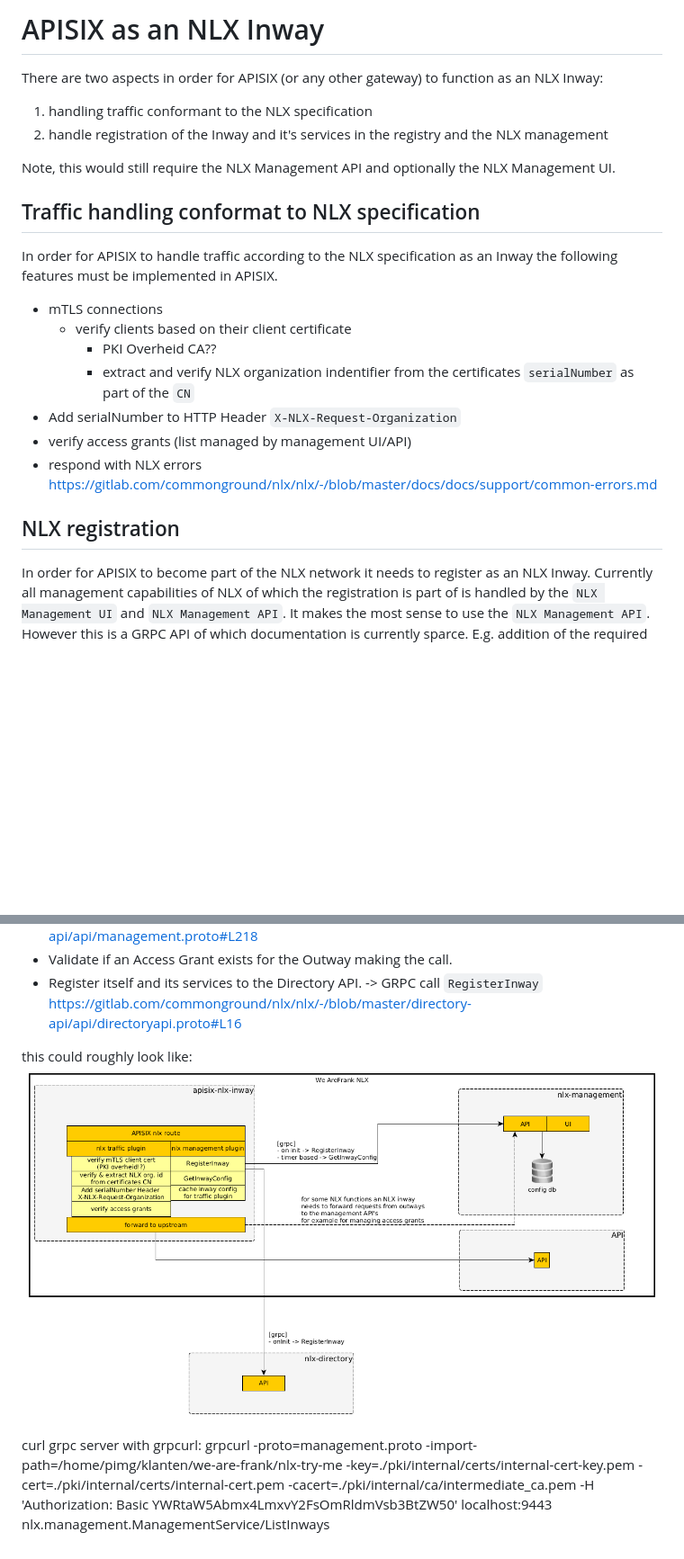
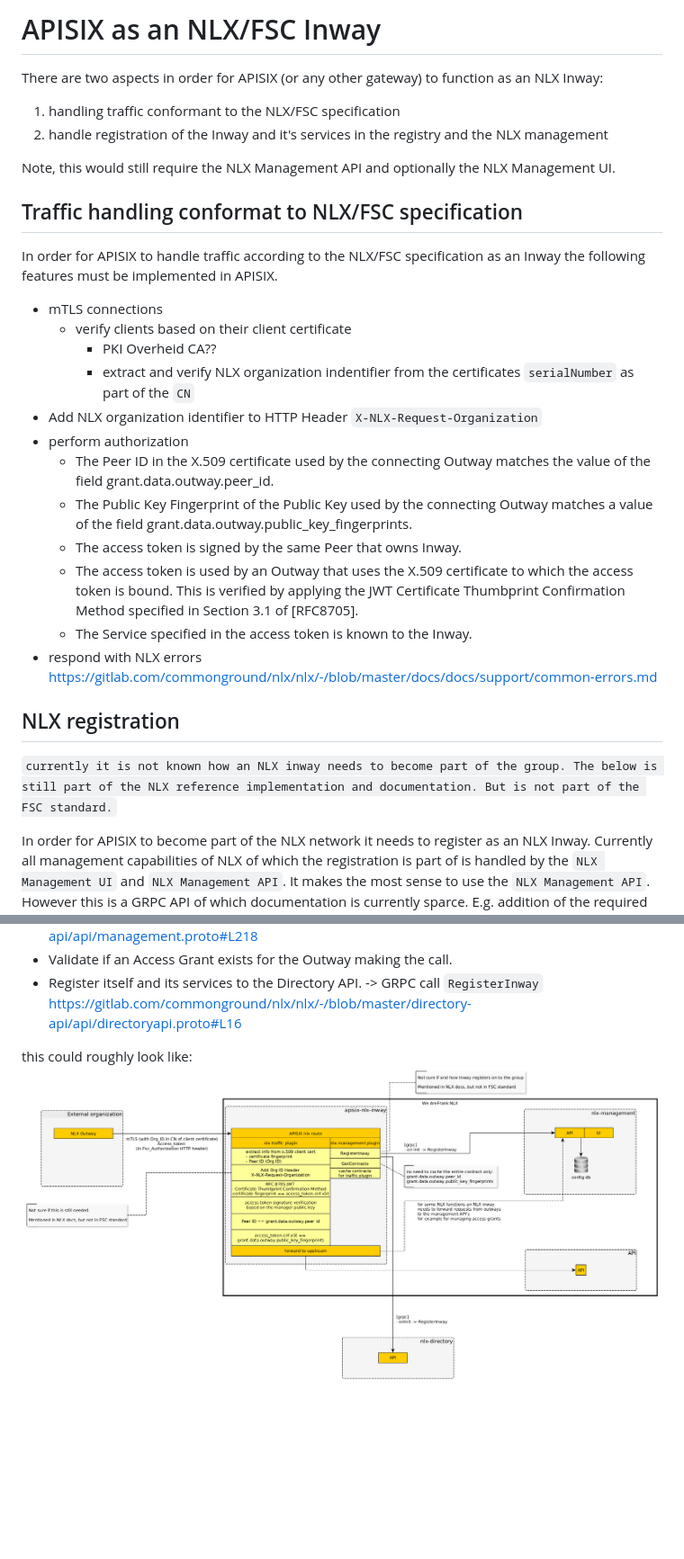
Before and after one commit to wearefrank/frank-gateway, a Markdown page: docs/nlx/README.md, 2 parts joined by grey strips. Shown at 90% size. Drawn GitHub-style; pictures changed too: docs/diagrams/nlx-phase1v2.png (added); blank space fills up the shorter version.

Commit message:
updated design for NLX to align with FSC standard

```diff
--- a/docs/nlx/README.md
+++ b/docs/nlx/README.md
@@ -1,25 +1,32 @@
-# APISIX as an NLX Inway
+# APISIX as an NLX/FSC Inway
 
 There are two aspects in order for APISIX (or any other gateway) to function as an NLX Inway:
-1) handling traffic conformant to the NLX specification
+1) handling traffic conformant to the NLX/FSC specification
 2) handle registration of the Inway and it's services in the registry and the NLX management
 
 Note, this would still require the NLX Management API and optionally the NLX Management UI.
 
 
-## Traffic handling conformat to NLX specification
+## Traffic handling conformat to NLX/FSC specification
 
-In order for APISIX to handle traffic according to the NLX specification as an Inway the following features must be implemented in APISIX.
+In order for APISIX to handle traffic according to the NLX/FSC specification as an Inway the following features must be implemented in APISIX.
 
 - mTLS connections
     - verify clients based on their client certificate
         - PKI Overheid CA??
         - extract and verify NLX organization indentifier from the certificates `serialNumber` as part of the `CN`
-- Add serialNumber to HTTP Header `X-NLX-Request-Organization`
-- verify access grants (list managed by management UI/API)
+- Add NLX organization identifier to HTTP Header `X-NLX-Request-Organization`
+- perform authorization
+    - The Peer ID in the X.509 certificate used by the connecting Outway matches the value of the field grant.data.outway.peer_id.
+    - The Public Key Fingerprint of the Public Key used by the connecting Outway matches a value of the field grant.data.outway.public_key_fingerprints.
+    - The access token is signed by the same Peer that owns Inway.
+    - The access token is used by an Outway that uses the X.509 certificate to which the access token is bound. This is verified by applying the JWT Certificate Thumbprint Confirmation Method specified in Section 3.1 of [RFC8705].
+    - The Service specified in the access token is known to the Inway.
 - respond with NLX errors https://gitlab.com/commonground/nlx/nlx/-/blob/master/docs/docs/support/common-errors.md
 
 ## NLX registration
+`currently it is not known how an NLX inway needs to become part of the group. The below is still part of the NLX reference implementation and documentation. But is not part of the FSC standard.`
+
 In order for APISIX to become part of the NLX network it needs to register as an NLX Inway. Currently all management capabilities of NLX of which the registration is part of is handled by the `NLX Management UI` and `NLX Management API`. It makes the most sense to use the `NLX Management API`.
 However this is a GRPC API of which documentation is currently sparce. E.g. addition of the required GRPC headers was only discovered by looking at the source code of the Tyk experiment of NLX.
 
@@ -30,7 +37,4 @@ In order to get a functioning NLX Inway the following features must be implement
 - Register itself and its services to the Directory API. -> GRPC call `RegisterInway` https://gitlab.com/commonground/nlx/nlx/-/blob/master/directory-api/api/directoryapi.proto#L16
 
 this could roughly look like:
-![nlx phase 1 integration with APISIX](../diagrams/nlx-phase1.png)
-
-curl grpc server with grpcurl:
-grpcurl -proto=management.proto -import-path=/home/pimg/klanten/we-are-frank/nlx-try-me -key=./pki/internal/certs/internal-cert-key.pem -cert=./pki/internal/certs/internal-cert.pem -cacert=./pki/internal/ca/intermediate_ca.pem -H 'Authorization: Basic YWRtaW5Abmx4LmxvY2FsOmRldmVsb3BtZW50' localhost:9443 nlx.management.ManagementService/ListInways
+![nlx phase 1 integration with APISIX](../diagrams/nlx-phase1v2.png)
```
Also changed, not shown: 1 other file.
